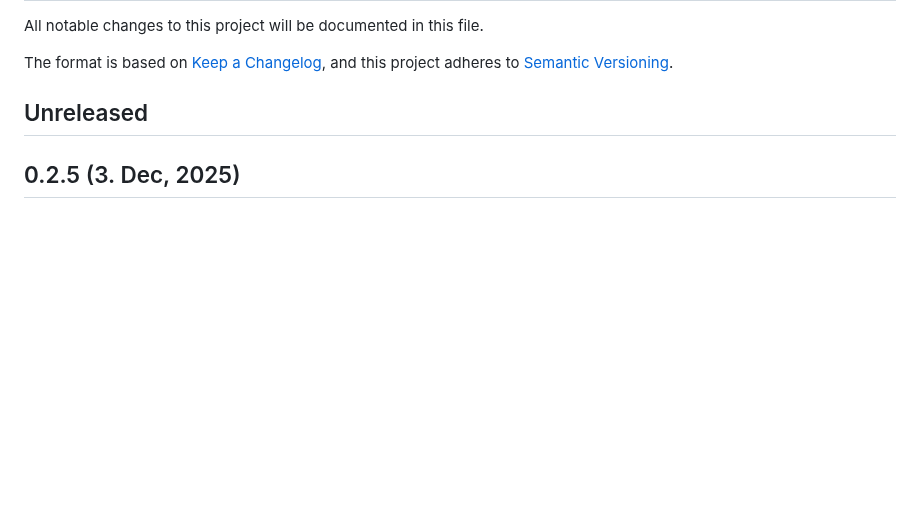
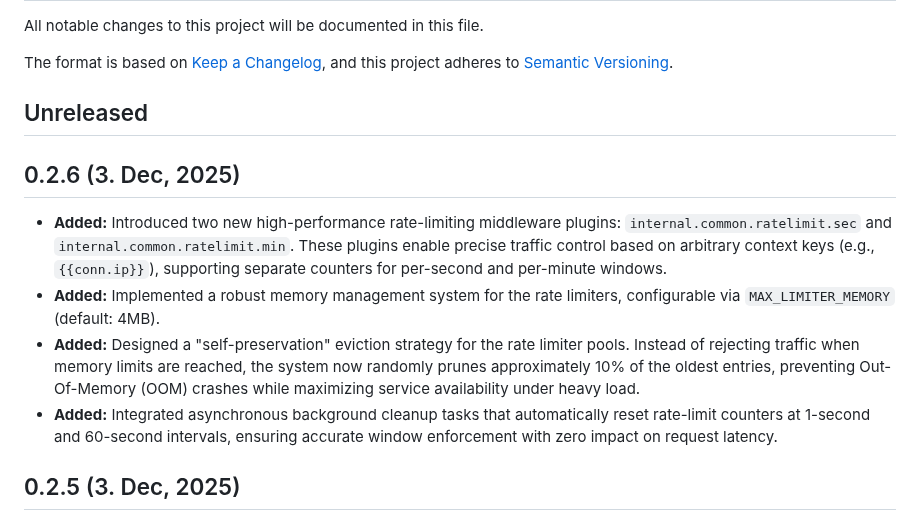
Before and after one commit to canmi21/vane, a Markdown page: CHANGELOG.md, the part around the change. GitHub-like rendering; blank space fills up the shorter version.

Commit message:
feat: Document new rate-limiting plugins and memory management improvements

```diff
--- a/CHANGELOG.md
+++ b/CHANGELOG.md
@@ -6,6 +6,13 @@ The format is based on [Keep a Changelog](https://keepachangelog.com/en/1.0.0/),
 and this project adheres to [Semantic Versioning](https://semver.org/spec/v2.0.0.html).
 
 ## Unreleased
+
+## 0.2.6 (3. Dec, 2025)
+
+- **Added:** Introduced two new high-performance rate-limiting middleware plugins: `internal.common.ratelimit.sec` and `internal.common.ratelimit.min`. These plugins enable precise traffic control based on arbitrary context keys (e.g., `{{conn.ip}}`), supporting separate counters for per-second and per-minute windows.
+- **Added:** Implemented a robust memory management system for the rate limiters, configurable via `MAX_LIMITER_MEMORY` (default: 4MB).
+- **Added:** Designed a "self-preservation" eviction strategy for the rate limiter pools. Instead of rejecting traffic when memory limits are reached, the system now randomly prunes approximately 10% of the oldest entries, preventing Out-Of-Memory (OOM) crashes while maximizing service availability under heavy load.
+- **Added:** Integrated asynchronous background cleanup tasks that automatically reset rate-limit counters at 1-second and 60-second intervals, ensuring accurate window enforcement with zero impact on request latency.
 
 ## 0.2.5 (3. Dec, 2025)
 
```
